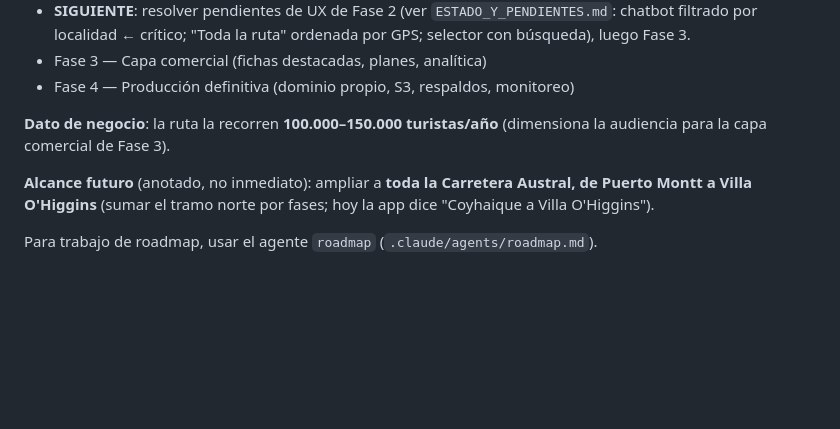
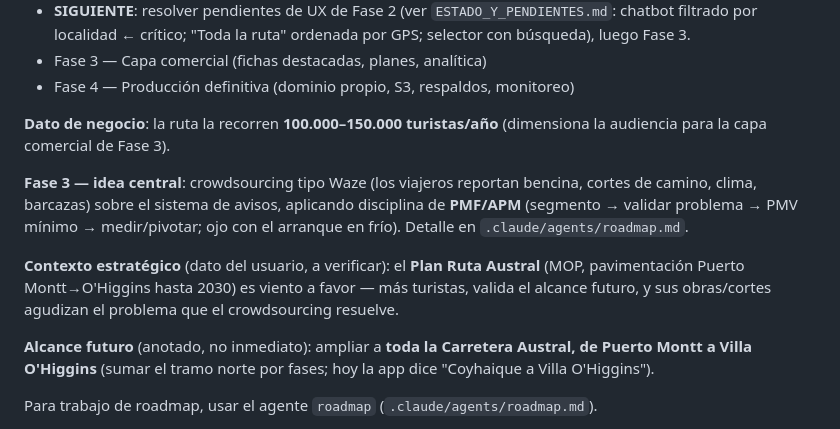
Before and after one commit to multix20/patagonia-austral, a Markdown page: CLAUDE.md, the part around the change. Rendered like a GitHub page; blank space fills up the shorter version.

```diff
--- a/CLAUDE.md
+++ b/CLAUDE.md
@@ -55,6 +55,16 @@ Historial y decisiones: `ESTADO_Y_PENDIENTES.md`. Roadmap (README):
 **Dato de negocio**: la ruta la recorren **100.000–150.000 turistas/año**
 (dimensiona la audiencia para la capa comercial de Fase 3).
 
+**Fase 3 — idea central**: crowdsourcing tipo Waze (los viajeros reportan bencina,
+cortes de camino, clima, barcazas) sobre el sistema de avisos, aplicando disciplina
+de **PMF/APM** (segmento → validar problema → PMV mínimo → medir/pivotar; ojo con el
+arranque en frío). Detalle en `.claude/agents/roadmap.md`.
+
+**Contexto estratégico** (dato del usuario, a verificar): el **Plan Ruta Austral**
+(MOP, pavimentación Puerto Montt→O'Higgins hasta 2030) es viento a favor — más
+turistas, valida el alcance futuro, y sus obras/cortes agudizan el problema que el
+crowdsourcing resuelve.
+
 **Alcance futuro** (anotado, no inmediato): ampliar a **toda la Carretera Austral,
 de Puerto Montt a Villa O'Higgins** (sumar el tramo norte por fases; hoy la app
 dice "Coyhaique a Villa O'Higgins").
```
Also changed, not shown: .claude/agents/roadmap.md (+38 -4 lines).
